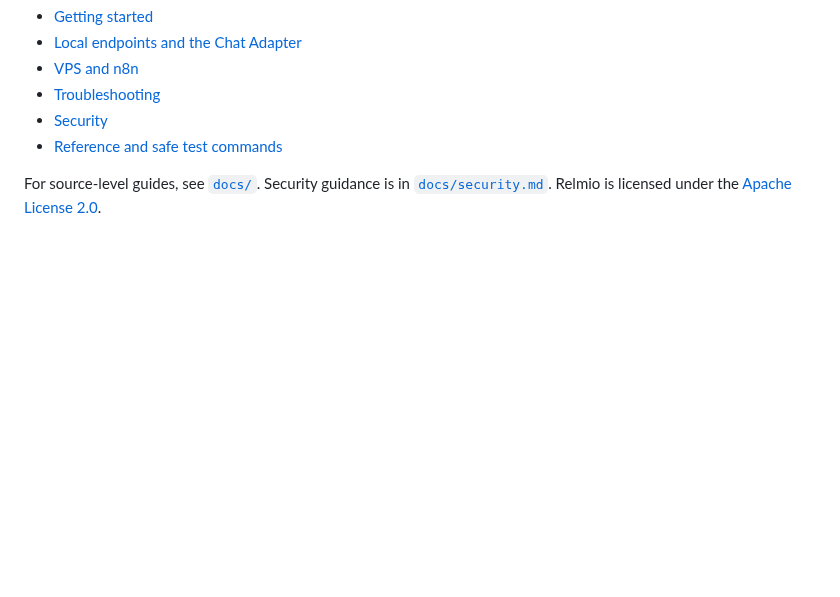
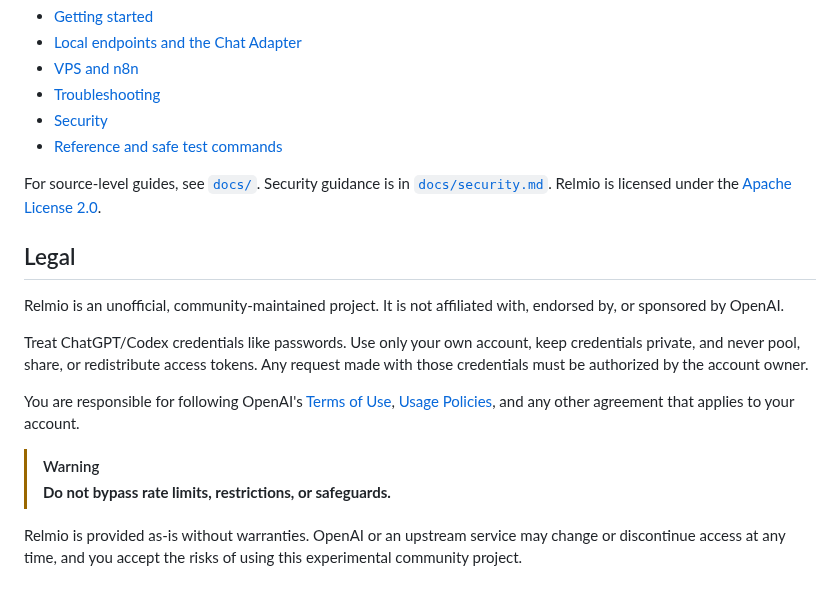
Before and after one commit to Demonbane18/relmio, a Markdown page: README.md, the part around one of its changes. GitHub-like rendering; blank space fills up the shorter version.

```diff
--- a/README.md
+++ b/README.md
@@ -81,3 +85,24 @@ until you rotate it.
 For source-level guides, see [`docs/`](docs/). Security guidance is in
 [`docs/security.md`](docs/security.md). Relmio is licensed under the
 [Apache License 2.0](LICENSE).
+
+## Legal
+
+Relmio is an unofficial, community-maintained project. It is not affiliated
+with, endorsed by, or sponsored by OpenAI.
+
+Treat ChatGPT/Codex credentials like passwords. Use only your own account,
+keep credentials private, and never pool, share, or redistribute access
+tokens. Any request made with those credentials must be authorized by the
+account owner.
+
+You are responsible for following OpenAI's [Terms of Use](https://openai.com/policies/terms-of-use/),
+[Usage Policies](https://openai.com/policies/usage-policies/), and any other
+agreement that applies to your account.
+
+> [!WARNING]
+> **Do not bypass rate limits, restrictions, or safeguards.**
+
+Relmio is provided as-is without warranties. OpenAI or an upstream service may
+change or discontinue access at any time, and you accept the risks of using
+this experimental community project.
```
Also changed, not shown: other parts of README.md (+4 -0 lines), docs/brand.md (+14 -13 lines), npm/README.md (+4 -0 lines), docs/images/brand/relmio-logo.png (added), 13 other files.
